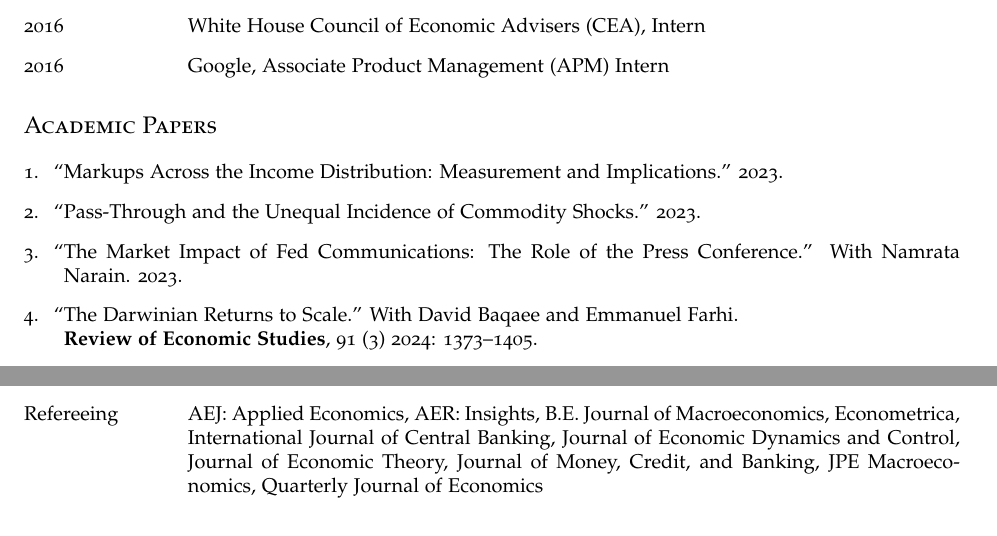
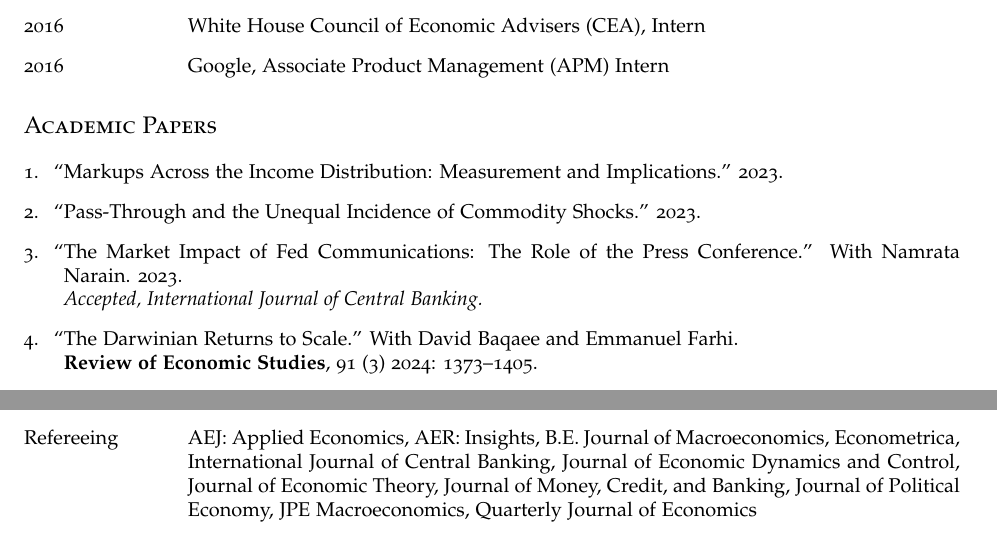
Before and after one commit to kunalsangani/kunalsangani.github.io, a LaTeX CV (files/cv/ksangani_cv.tex): two parts of pages 1 and 2 of 2, joined at a grey line, cut so that both start at the same text. Compiled offline with pdfLaTeX.

Commit message:
Updated CV

```diff
--- a/files/cv/ksangani_cv.tex
+++ b/files/cv/ksangani_cv.tex
@@ -122,7 +122,8 @@ Committee: Gabriel Chodorow-Reich (chair), Ludwig Straub, Andrei Shleifer
 %\\ \textit{Media}: Marginal Revolution
 \item \paper{Pass-Through and the Unequal Incidence of Commodity Shocks.}{https://kunalsangani.com/files/complete_passthrough_live.pdf} 2023.
 %\\ \textit{Media}: Macro Roundup
-\item \paper{The Market Impact of Fed Communications: The Role of the Press Conference.}{https://kunalsangani.com/files/NarainSangani_FedVol_live.pdf} With Namrata Narain. 2023.
+\item \paper{The Market Impact of Fed Communications: The Role of the Press Conference.}{https://kunalsangani.com/files/NarainSangani_FedVol_live.pdf} With Namrata Narain. 2023.\\
+\textit{Accepted, International Journal of Central Banking.}
 %\\ \textit{Media}: Wall Street Journal, Financial Times, Bloomberg, Brookings, Marketwatch, Bloomberg Opinion, Semafor, Investopedia
 \item \paper{The Darwinian Returns to Scale.}{https://kunalsangani.com/files/darwinian_live.pdf} With David Baqaee and Emmanuel Farhi.\\ \textbf{Review of Economic Studies}, 91 (3) 2024: 1373--1405.
 \item \paper{The Supply-Side Effects of Monetary Policy.}{https://kunalsangani.com/files/Monetary_Supply_Live.pdf} With David Baqaee and Emmanuel Farhi.\\ \textbf{Journal of Political Economy}, 132 (4) 2024: 1065--1112.
@@ -164,7 +166,7 @@ Committee: Gabriel Chodorow-Reich (chair), Ludwig Straub, Andrei Shleifer
 \section*{Professional Service}
 \begin{description}[labelindent=0pt, labelwidth=1in, labelsep*=1em, leftmargin =!, font=\normalfont]
 \item[2021--2021] President, Harvard Graduate Economics Association
-\item[Refereeing] {AEJ: Applied Economics, AER: Insights, B.E. Journal of Macroeconomics, Econometrica, International Journal of Central Banking, Journal of Economic Dynamics and Control, Journal of Economic Theory, Journal of Money, Credit, and Banking, JPE Macroeconomics, Quarterly Journal of Economics}
+\item[Refereeing] {AEJ: Applied Economics, AER: Insights, B.E. Journal of Macroeconomics, Econometrica, International Journal of Central Banking, Journal of Economic Dynamics and Control, Journal of Economic Theory, Journal of Money, Credit, and Banking, Journal of Political Economy, JPE Macroeconomics, Quarterly Journal of Economics}
 \end{description}
 
 %\bigskip
```
Also changed, not shown: files/cv/ksangani_cv.pdf, files/slides/complete_passthrough_slides_live.pdf, files/cv/ksangani_cv.tex (1 more changed lines), 4 other files.
